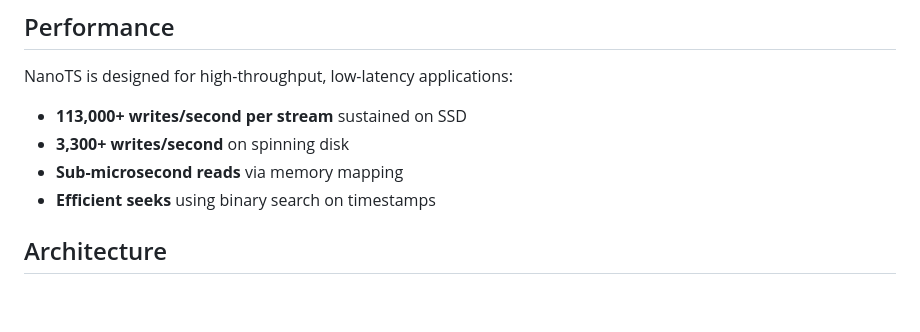
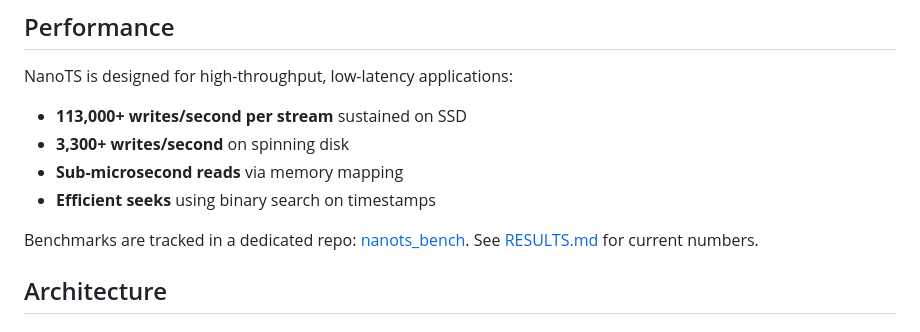
Before and after one commit to dicroce/nanots, a Markdown page: README.md, the part around the change. Rendered like a GitHub page; blank space fills up the shorter version.

Commit message:
benchmark updates

```diff
--- a/README.md
+++ b/README.md
@@ -23,6 +23,8 @@ NanoTS is designed for high-throughput, low-latency applications:
 - **3,300+ writes/second** on spinning disk
 - **Sub-microsecond reads** via memory mapping
 - **Efficient seeks** using binary search on timestamps
+
+Benchmarks are tracked in a dedicated repo: [nanots_bench](https://github.com/dicroce/nanots_bench). See [RESULTS.md](https://github.com/dicroce/nanots_bench/blob/main/RESULTS.md) for current numbers.
 
 ## Architecture
 
```
